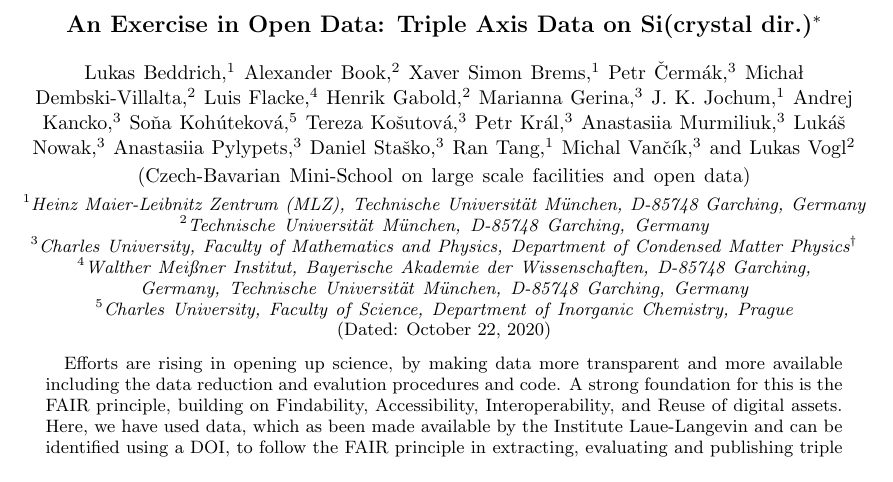
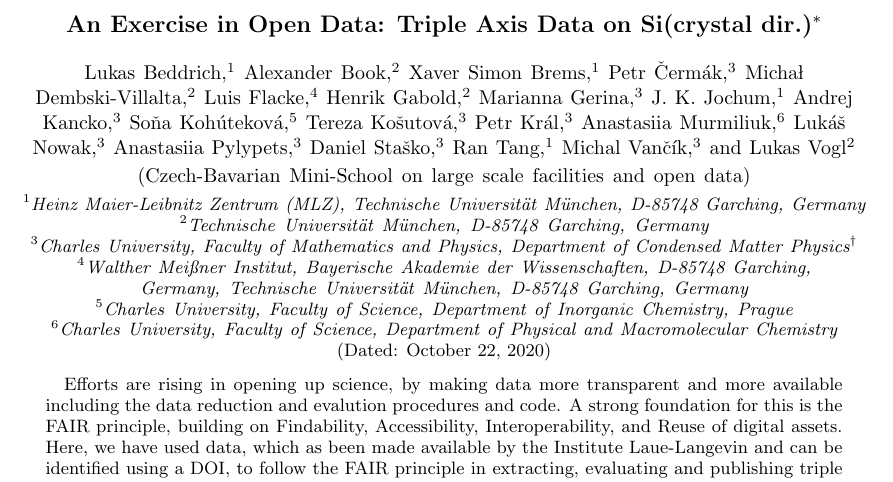
Before and after one commit to me2d09/silicon, a LaTeX paper (main.tex): part of page 1 of 2, cut so that both start at the same text. Compiled offline with pdfLaTeX.

Commit message:
Update main.tex

```diff
--- a/main.tex
+++ b/main.tex
@@ -96,7 +96,7 @@
 %\email{petrkral@karlov.mff.cuni.cz}
 
 \author{Anastasiia Murmiliuk}
-\address{Charles University, Faculty of Mathematics and Physics, Department of Condensed Matter Physics}
+\address{Charles University, Faculty of Science, Department of Physical and Macromolecular Chemistry}
 %\email{murmilia@natur.cuni.cz}
 
 \author{Lukáš Nowak}
```
